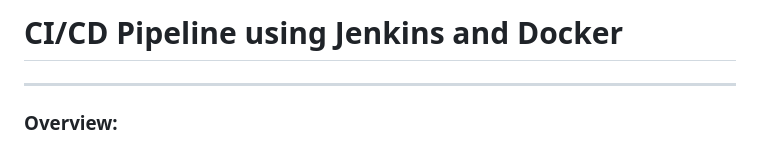
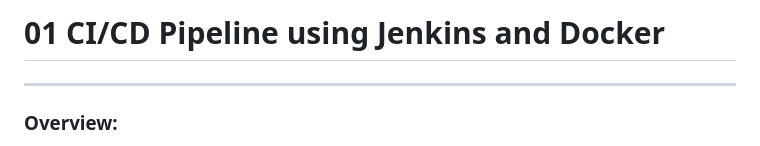
Before and after one commit to swapnilyavalkar/aws-devops-realworld-projects, a Markdown page: 01-CI-CD-Jenkins-Docker/README.md, the part around the change. Drawn GitHub-style.

```diff
--- a/01-CI-CD-Jenkins-Docker/README.md
+++ b/01-CI-CD-Jenkins-Docker/README.md
@@ -1,4 +1,4 @@
-# CI/CD Pipeline using Jenkins and Docker
+# 01 CI/CD Pipeline using Jenkins and Docker
 
 ---
 
```
Also changed, not shown: 04-Fargate-Serverless-Container/README.md (+53 -21 lines).
